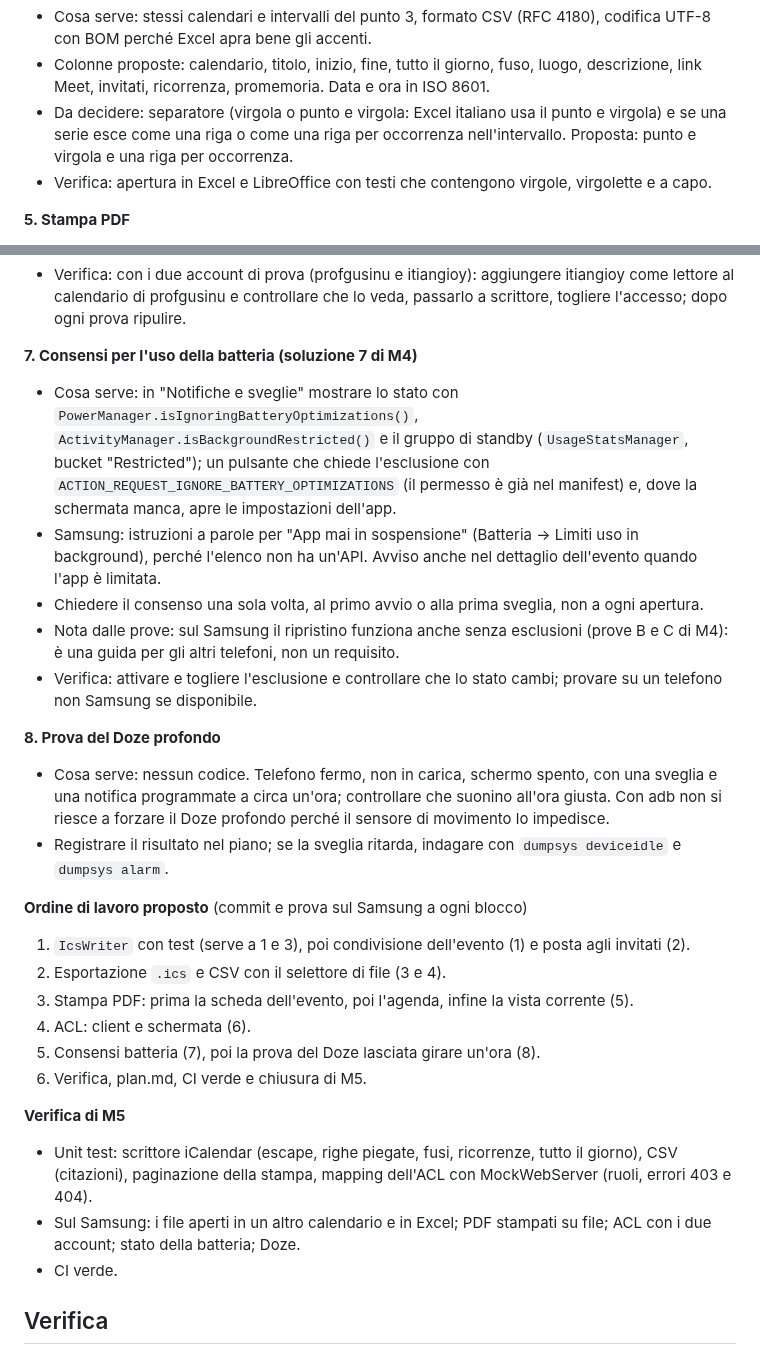
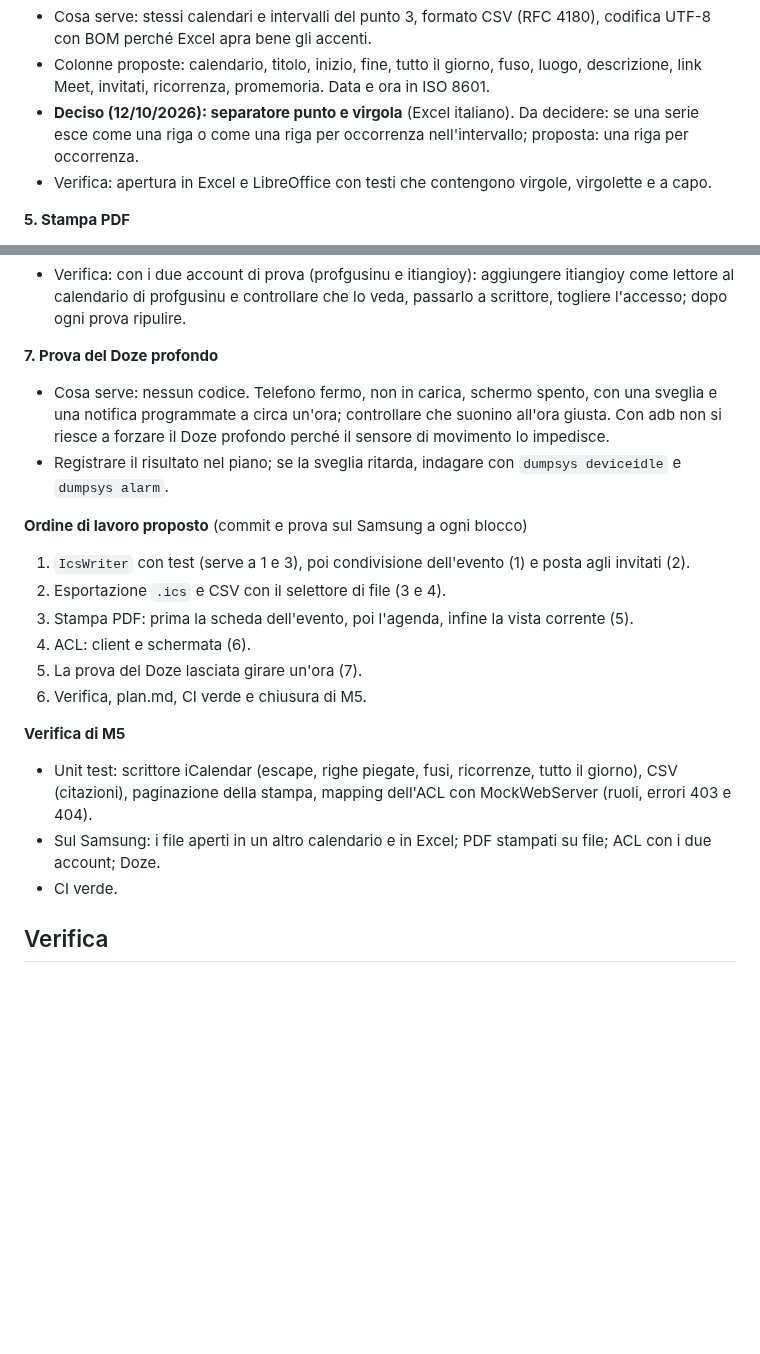
Before and after one commit to giansalvo/GGCalendarMobile, a Markdown page: app_planning/plan.md, 2 parts joined by grey strips. Drawn GitHub-style; blank space fills up the shorter version.

```diff
--- a/app_planning/plan.md
+++ b/app_planning/plan.md
@@ -575,7 +583,7 @@ Per installarla:
 **4. Esportare in CSV**
 - Cosa serve: stessi calendari e intervalli del punto 3, formato CSV (RFC 4180), codifica UTF-8 con BOM perché Excel apra bene gli accenti.
 - Colonne proposte: calendario, titolo, inizio, fine, tutto il giorno, fuso, luogo, descrizione, link Meet, invitati, ricorrenza, promemoria. Data e ora in ISO 8601.
-- Da decidere: separatore (virgola o punto e virgola: Excel italiano usa il punto e virgola) e se una serie esce come una riga o come una riga per occorrenza nell'intervallo. Proposta: punto e virgola e una riga per occorrenza.
+- **Deciso (12/10/2026): separatore punto e virgola** (Excel italiano). Da decidere: se una serie esce come una riga o come una riga per occorrenza nell'intervallo; proposta: una riga per occorrenza.
 - Verifica: apertura in Excel e LibreOffice con testi che contengono virgole, virgolette e a capo.
 
 **5. Stampa PDF**
@@ -595,14 +603,7 @@ Per installarla:
 - Fuori da M5: condivisione pubblica ("chiunque con il link", scope `default`) e con un intero dominio; rischiose per la riservatezza, da valutare dopo.
 - Verifica: con i due account di prova (profgusinu e itiangioy): aggiungere itiangioy come lettore al calendario di profgusinu e controllare che lo veda, passarlo a scrittore, togliere l'accesso; dopo ogni prova ripulire.
 
-**7. Consensi per l'uso della batteria (soluzione 7 di M4)**
-- Cosa serve: in "Notifiche e sveglie" mostrare lo stato con `PowerManager.isIgnoringBatteryOptimizations()`, `ActivityManager.isBackgroundRestricted()` e il gruppo di standby (`UsageStatsManager`, bucket "Restricted"); un pulsante che chiede l'esclusione con `ACTION_REQUEST_IGNORE_BATTERY_OPTIMIZATIONS` (il permesso è già nel manifest) e, dove la schermata manca, apre le impostazioni dell'app.
-- Samsung: istruzioni a parole per "App mai in sospensione" (Batteria → Limiti uso in background), perché l'elenco non ha un'API. Avviso anche nel dettaglio dell'evento quando l'app è limitata.
-- Chiedere il consenso una sola volta, al primo avvio o alla prima sveglia, non a ogni apertura.
-- Nota dalle prove: sul Samsung il ripristino funziona anche senza esclusioni (prove B e C di M4): è una guida per gli altri telefoni, non un requisito.
-- Verifica: attivare e togliere l'esclusione e controllare che lo stato cambi; provare su un telefono non Samsung se disponibile.
-
-**8. Prova del Doze profondo**
+**7. Prova del Doze profondo**
 - Cosa serve: nessun codice. Telefono fermo, non in carica, schermo spento, con una sveglia e una notifica programmate a circa un'ora; controllare che suonino all'ora giusta. Con adb non si riesce a forzare il Doze profondo perché il sensore di movimento lo impedisce.
 - Registrare il risultato nel piano; se la sveglia ritarda, indagare con `dumpsys deviceidle` e `dumpsys alarm`.
 
@@ -611,12 +612,12 @@ Per installarla:
 2. Esportazione `.ics` e CSV con il selettore di file (3 e 4).
 3. Stampa PDF: prima la scheda dell'evento, poi l'agenda, infine la vista corrente (5).
 4. ACL: client e schermata (6).
-5. Consensi batteria (7), poi la prova del Doze lasciata girare un'ora (8).
+5. La prova del Doze lasciata girare un'ora (7).
 6. Verifica, plan.md, CI verde e chiusura di M5.
 
 **Verifica di M5**
 - Unit test: scrittore iCalendar (escape, righe piegate, fusi, ricorrenze, tutto il giorno), CSV (citazioni), paginazione della stampa, mapping dell'ACL con MockWebServer (ruoli, errori 403 e 404).
-- Sul Samsung: i file aperti in un altro calendario e in Excel; PDF stampati su file; ACL con i due account; stato della batteria; Doze.
+- Sul Samsung: i file aperti in un altro calendario e in Excel; PDF stampati su file; ACL con i due account; Doze.
 - CI verde.
 
 ## Verifica
```
Also changed, not shown: other parts of app_planning/plan.md (+13 -5 lines).
